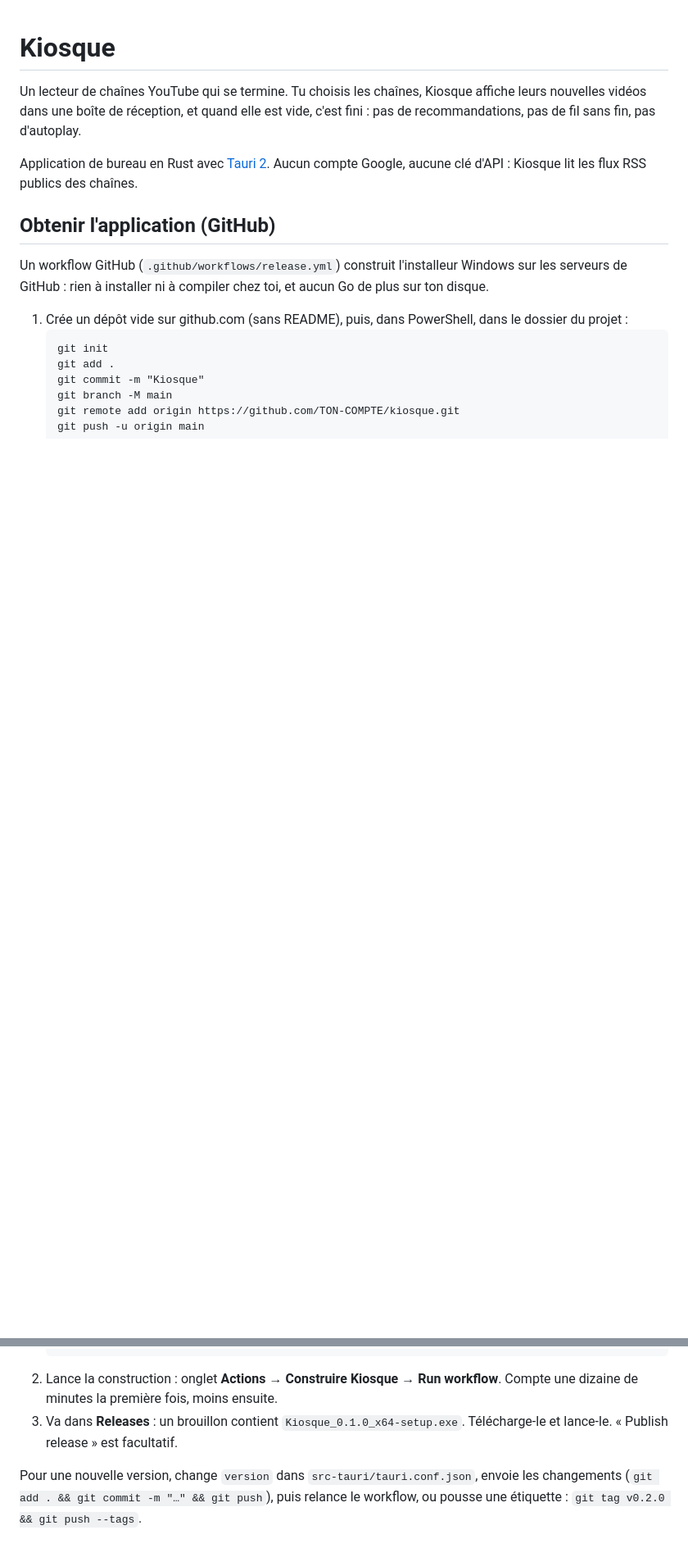
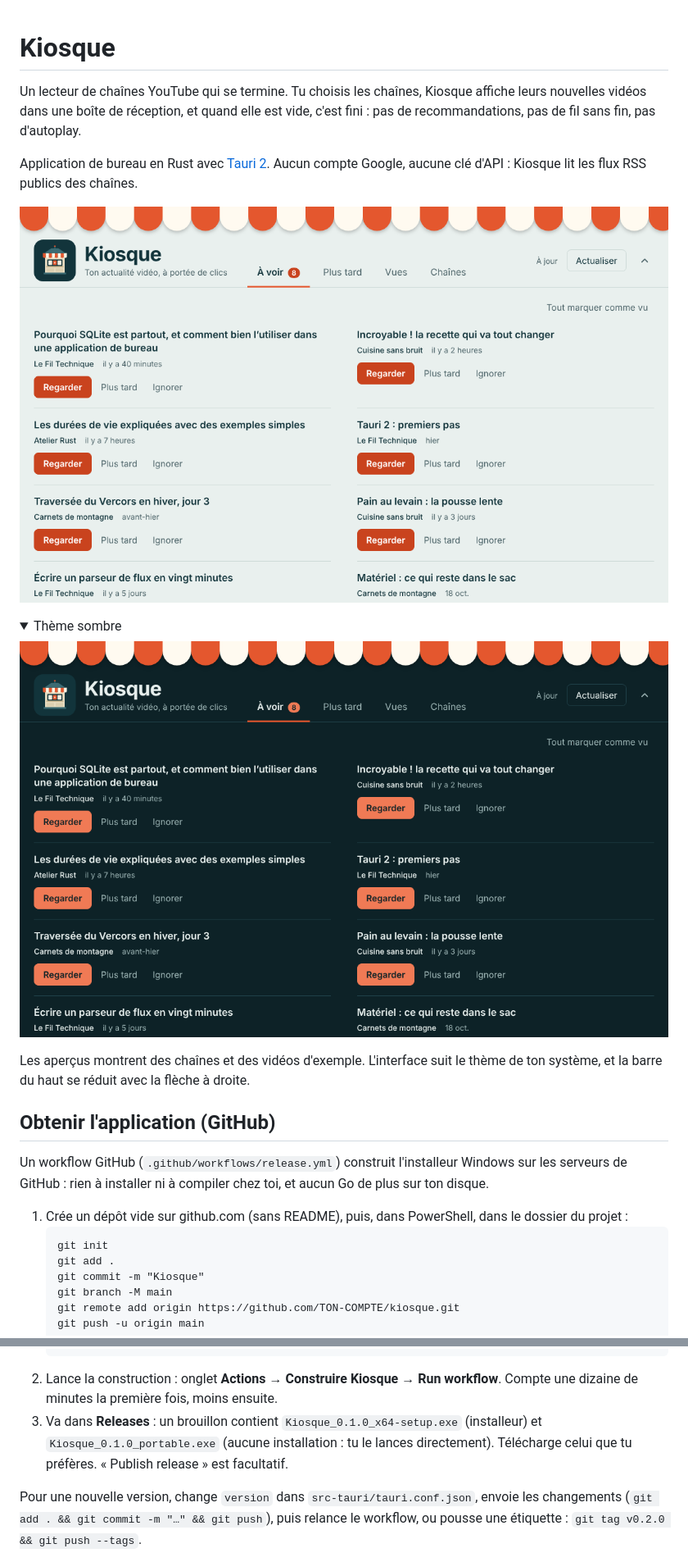
Before and after one commit to karimbel/Kiosque, a Markdown page: README.md, 2 parts joined by grey strips. Shown: that part at 82% size. Drawn GitHub-style; pictures changed too: docs/apercu-clair.png (added), docs/apercu-sombre.png (added); folded sections open; blank space fills up the shorter version.

Commit message:
Ajout des visuels interface dans le README

````diff
--- a/README.md
+++ b/README.md
@@ -3,6 +3,17 @@
 Un lecteur de chaînes YouTube qui se termine. Tu choisis les chaînes, Kiosque affiche leurs nouvelles vidéos dans une boîte de réception, et quand elle est vide, c'est fini : pas de recommandations, pas de fil sans fin, pas d'autoplay.
 
 Application de bureau en Rust avec [Tauri 2](https://v2.tauri.app/). Aucun compte Google, aucune clé d'API : Kiosque lit les flux RSS publics des chaînes.
+
+![Aperçu de Kiosque, thème clair](docs/apercu-clair.png)
+
+<details>
+<summary>Thème sombre</summary>
+
+![Aperçu de Kiosque, thème sombre](docs/apercu-sombre.png)
+
+</details>
+
+Les aperçus montrent des chaînes et des vidéos d'exemple. L'interface suit le thème de ton système, et la barre du haut se réduit avec la flèche à droite.
 
 ## Obtenir l'application (GitHub)
 
@@ -18,7 +29,7 @@ Un workflow GitHub (`.github/workflows/release.yml`) construit l'installeur Wind
    git push -u origin main
    ```
 2. Lance la construction : onglet **Actions → Construire Kiosque → Run workflow**. Compte une dizaine de minutes la première fois, moins ensuite.
-3. Va dans **Releases** : un brouillon contient `Kiosque_0.1.0_x64-setup.exe`. Télécharge-le et lance-le. « Publish release » est facultatif.
+3. Va dans **Releases** : un brouillon contient `Kiosque_0.1.0_x64-setup.exe` (installeur) et `Kiosque_0.1.0_portable.exe` (aucune installation : tu le lances directement). Télécharge celui que tu préfères. « Publish release » est facultatif.
 
 Pour une nouvelle version, change `version` dans `src-tauri/tauri.conf.json`, envoie les changements (`git add . && git commit -m "…" && git push`), puis relance le workflow, ou pousse une étiquette : `git tag v0.2.0 && git push --tags`.
 
````
Also changed, not shown: other parts of README.md (+1 -1 lines).
